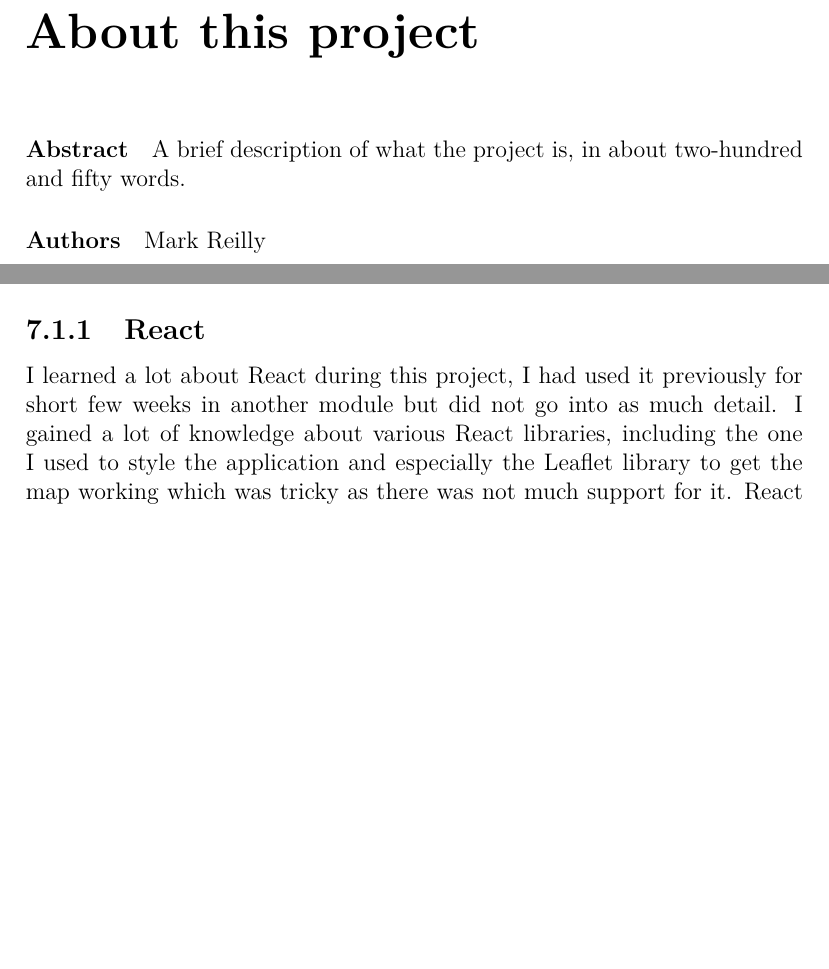
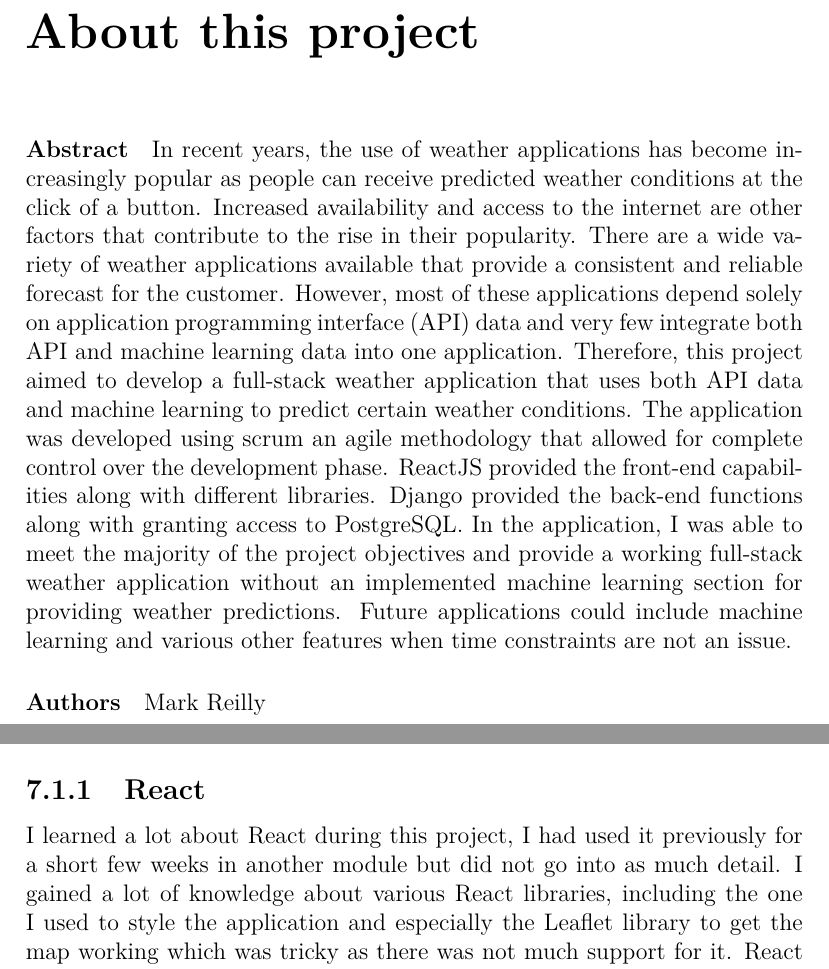
Before and after one commit to MarkReillyGMIT/AppliedProject, a LaTeX thesis (Dissertation/project.tex, which reads Dissertation/content.tex): two parts of pages 7 and 58 of 64, joined at a grey line, cut so that both start at the same text, the shorter picture padded with empty space. Compiled offline with pdfLaTeX.

Commit message:
Added abstract

```diff
--- a/Dissertation/content.tex
+++ b/Dissertation/content.tex
@@ -2,12 +2,11 @@
 
 \chapter*{About this project}
 \paragraph{Abstract}
-A brief description of what the project is, in about two-hundred and fifty words.
+
+In recent years, the use of weather applications has become increasingly popular as people can receive predicted weather conditions at the click of a button. Increased availability and access to the internet are other factors that contribute to the rise in their popularity. There are a wide variety of weather applications available that provide a consistent and reliable forecast for the customer. However, most of these applications depend solely on application programming interface (API) data and very few integrate both API and machine learning data into one application. Therefore, this project aimed to develop a full-stack weather application that uses both API data and machine learning to predict certain weather conditions. The application was developed using scrum an agile methodology that allowed for complete control over the development phase. ReactJS provided the front-end capabilities along with different libraries. Django provided the back-end functions along with granting access to PostgreSQL. In the application, I was able to meet the majority of the project objectives and provide a working full-stack weather application without an implemented machine learning section for providing weather predictions. Future applications could include machine learning and various other features when time constraints are not an issue.
 
 \paragraph{Authors}
 Mark Reilly
-
-
 
 \chapter{Introduction}
 
@@ -1117,7 +1116,7 @@ The application does and does not meet this objective. It has some similar featu
 In this section I will discuss from a personal standpoint my learning outcomes from developing this project. I will list what I have learned from this project below.
 
 \subsection{React}
-I learned a lot about React during this project, I had used it previously for short few weeks in another module but did not go into as much detail. I gained a lot of knowledge about various React libraries, including the one I used to style the application and especially the Leaflet library to get the map working which was tricky as there was not much support for it. React taught me many different things but the most important was to study the documentation as it will be your best guide throughout the developing phase.
+I learned a lot about React during this project, I had used it previously for a short few weeks in another module but did not go into as much detail. I gained a lot of knowledge about various React libraries, including the one I used to style the application and especially the Leaflet library to get the map working which was tricky as there was not much support for it. React taught me many different things but the most important was to study the documentation as it will be your best guide throughout the developing phase.
 
 \subsection{Django}
 Django taught me a lot about the Back-end design. Using Django made controlling the Back-end functions easier than any other frameworks I have used. I know I have learned more about how a back-end should function correctly to support the front-end.
```
Also changed, not shown: Dissertation/content.tex (2 more changed lines).
